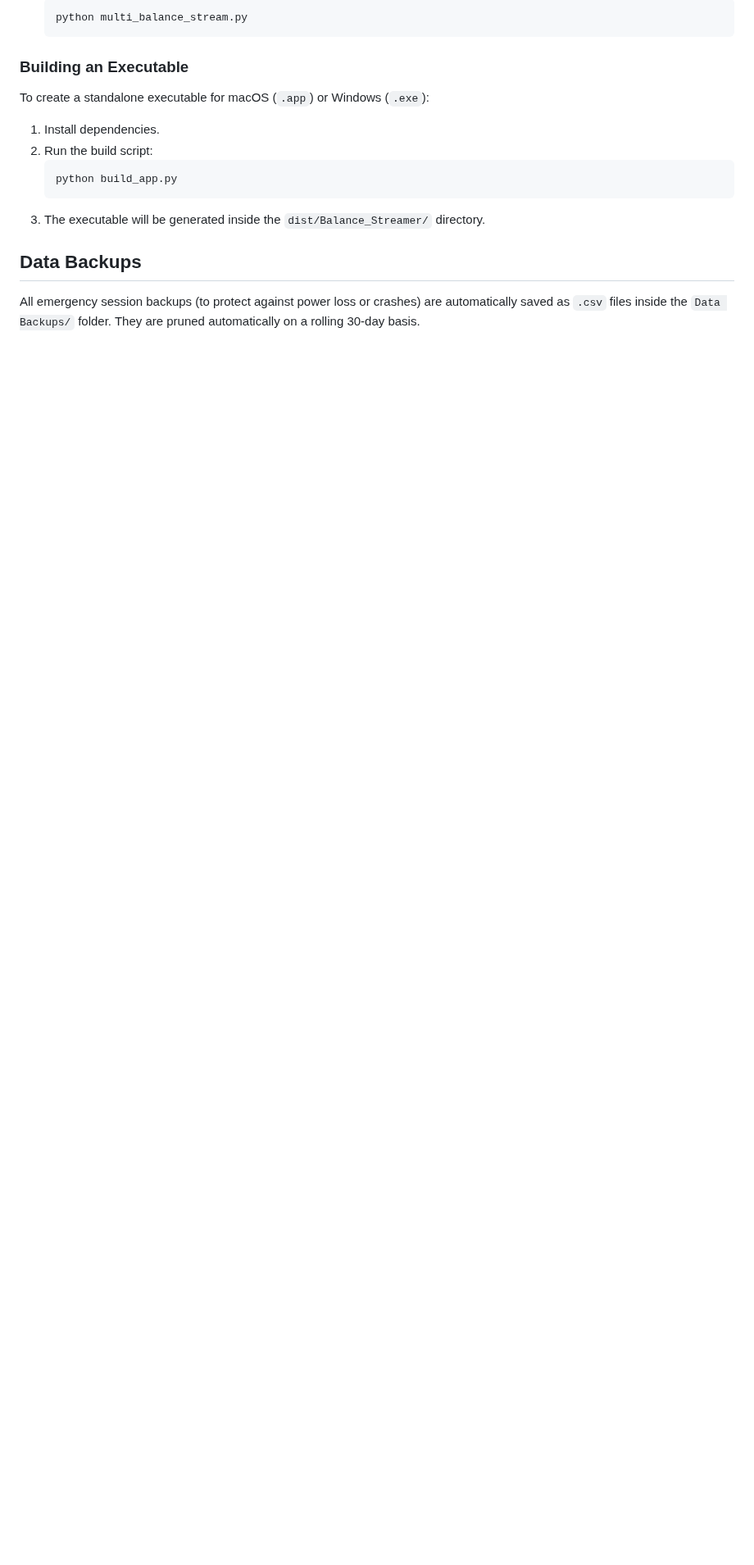
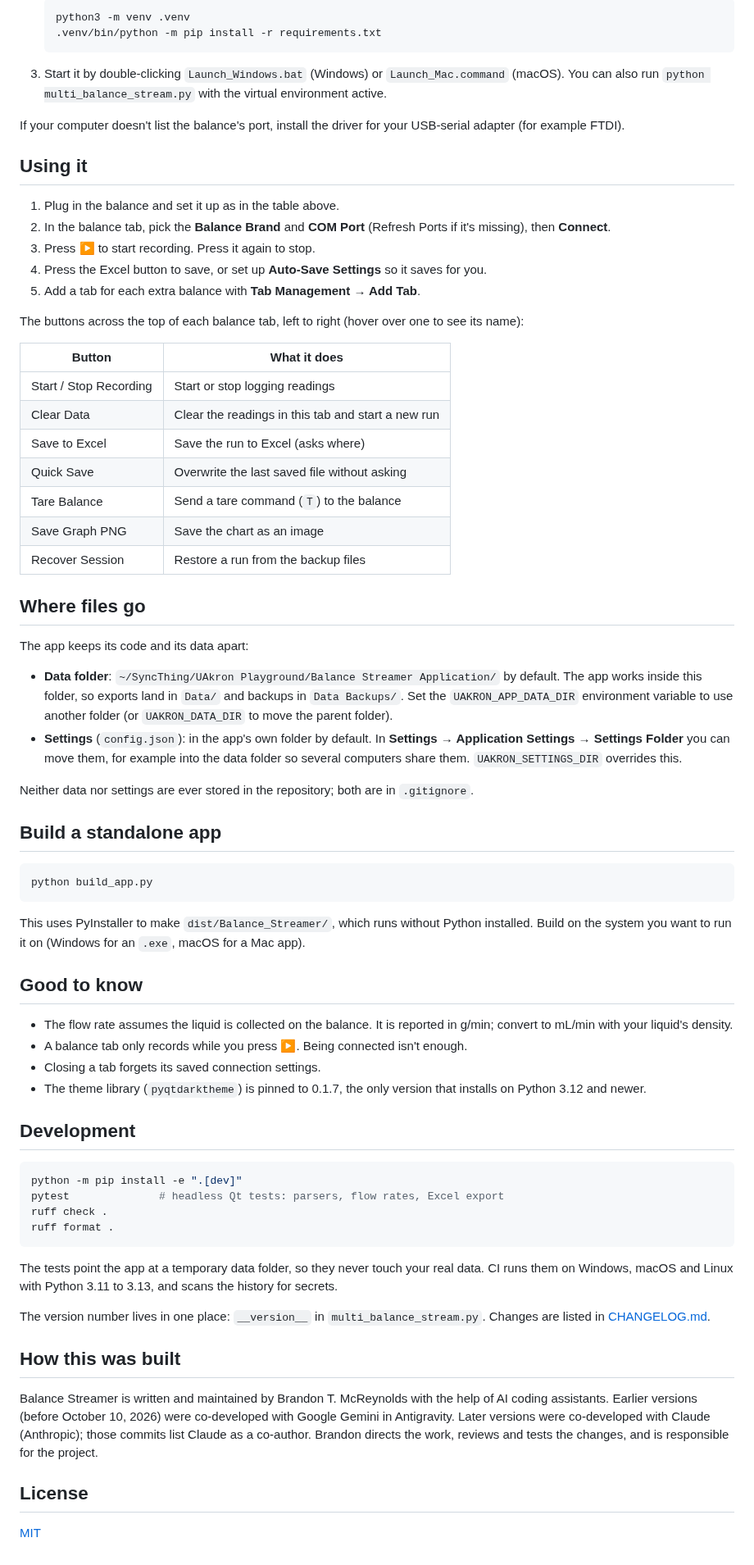
Before and after one commit to brandonbtm29/Balance-Streamer-GUI, a Markdown page: README.md, the part around one of its changes. Shown at 82% size. Rendered like a GitHub page; blank space fills up the shorter version.

````diff
--- a/README.md
+++ b/README.md
@@ -26,15 +66,89 @@ The built-in parser engine natively understands data formats from:
    ```bash
-   python multi_balance_stream.py
+   python3 -m venv .venv
+   .venv/bin/python -m pip install -r requirements.txt
    ```
+3. Start it by double-clicking `Launch_Windows.bat` (Windows) or `Launch_Mac.command` (macOS).
+   You can also run `python multi_balance_stream.py` with the virtual environment active.
 
-### Building an Executable
-To create a standalone executable for macOS (`.app`) or Windows (`.exe`):
-1. Install dependencies.
-2. Run the build script:
-   ```bash
-   python build_app.py
-   ```
-3. The executable will be generated inside the `dist/Balance_Streamer/` directory.
+If your computer doesn't list the balance's port, install the driver for your USB-serial adapter
+(for example FTDI).
 
-## Data Backups
-All emergency session backups (to protect against power loss or crashes) are automatically saved as `.csv` files inside the `Data Backups/` folder. They are pruned automatically on a rolling 30-day basis.
+## Using it
+
+1. Plug in the balance and set it up as in the table above.
+2. In the balance tab, pick the **Balance Brand** and **COM Port** (Refresh Ports if it's missing),
+   then **Connect**.
+3. Press **▶** to start recording. Press it again to stop.
+4. Press the Excel button to save, or set up **Auto-Save Settings** so it saves for you.
+5. Add a tab for each extra balance with **Tab Management → Add Tab**.
+
+The buttons across the top of each balance tab, left to right (hover over one to see its name):
+
+| Button | What it does |
+|---|---|
+| Start / Stop Recording | Start or stop logging readings |
+| Clear Data | Clear the readings in this tab and start a new run |
+| Save to Excel | Save the run to Excel (asks where) |
+| Quick Save | Overwrite the last saved file without asking |
+| Tare Balance | Send a tare command (`T`) to the balance |
+| Save Graph PNG | Save the chart as an image |
+| Recover Session | Restore a run from the backup files |
+
+## Where files go
+
+The app keeps its code and its data apart:
+
+- **Data folder**: `~/SyncThing/UAkron Playground/Balance Streamer Application/` by default.
+  The app works inside this folder, so exports land in `Data/` and backups in `Data Backups/`.
+  Set the `UAKRON_APP_DATA_DIR` environment variable to use another folder (or `UAKRON_DATA_DIR`
+  to move the parent folder).
+- **Settings** (`config.json`): in the app's own folder by default. In
+  **Settings → Application Settings → Settings Folder** you can move them, for example into the data
+  folder so several computers share them. `UAKRON_SETTINGS_DIR` overrides this.
+
+Neither data nor settings are ever stored in the repository; both are in `.gitignore`.
+
+## Build a standalone app
+
+```bash
+python build_app.py
+```
+
+This uses PyInstaller to make `dist/Balance_Streamer/`, which runs without Python installed.
+Build on the system you want to run it on (Windows for an `.exe`, macOS for a Mac app).
+
+## Good to know
+
+- The flow rate assumes the liquid is collected on the balance. It is reported in g/min; convert
+  to mL/min with your liquid's density.
+- A balance tab only records while you press ▶. Being connected isn't enough.
+- Closing a tab forgets its saved connection settings.
+- The theme library (`pyqtdarktheme`) is pinned to 0.1.7, the only version that installs on
+  Python 3.12 and newer.
+
+## Development
+
+```bash
+python -m pip install -e ".[dev]"
+pytest              # headless Qt tests: parsers, flow rates, Excel export
+ruff check .
+ruff format .
+```
+
+The tests point the app at a temporary data folder, so they never touch your real data. CI runs
+them on Windows, macOS and Linux with Python 3.11 to 3.13, and scans the history for secrets.
+
+The version number lives in one place: `__version__` in `multi_balance_stream.py`. Changes are
+listed in [CHANGELOG.md](CHANGELOG.md).
+
+## How this was built
+
+Balance Streamer is written and maintained by Brandon T. McReynolds with the help of AI coding
+assistants. Earlier versions (before October 10, 2026) were co-developed with Google Gemini in
+Antigravity. Later versions were co-developed with Claude (Anthropic); those commits list Claude as a
+co-author. Brandon directs the work, reviews and tests the changes, and is responsible for the
+project.
+
+## License
+
+[MIT](LICENSE)
````
Also changed, not shown: other parts of README.md (+59 -19 lines), docs/screenshot.png (added).
